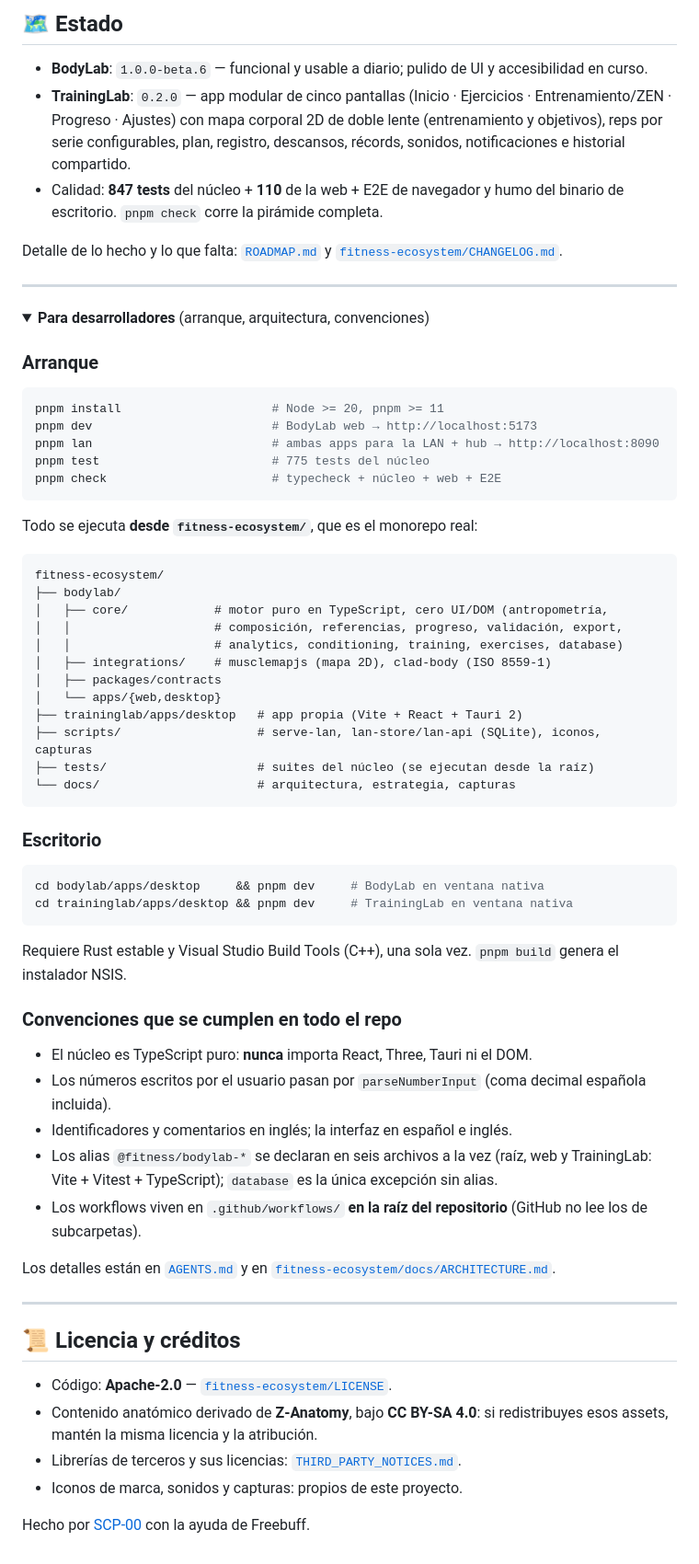
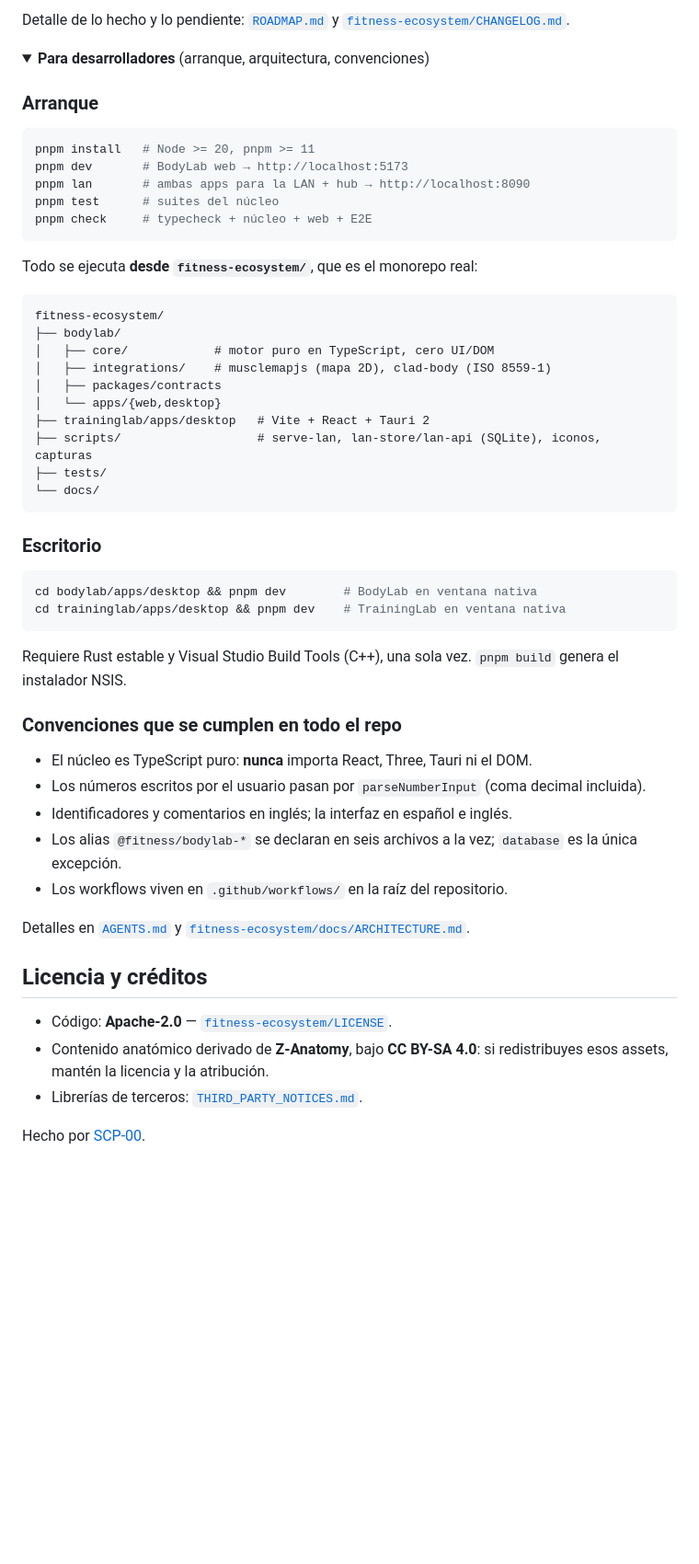
Before and after one commit to SCP-00/Fitness, a Markdown page: README.md, the part around one of its changes. Shown at 92% size. Rendered like a GitHub page; folded sections open; blank space fills up the shorter version.

````diff
--- a/README.md
+++ b/README.md
@@ -101,13 +106,5 @@ pnpm lan --shared          # sirve ambas apps para la LAN + historial compartido
 
-## 🗺️ Estado
-
-- **BodyLab**: `1.0.0-beta.6` — funcional y usable a diario; pulido de UI y accesibilidad en curso.
-- **TrainingLab**: `0.2.0` — app modular de cinco pantallas (Inicio · Ejercicios · Entrenamiento/ZEN · Progreso · Ajustes) con mapa corporal 2D de doble lente (entrenamiento y objetivos), reps por serie configurables, plan, registro, descansos, récords, sonidos, notificaciones e historial compartido.
-- Calidad: **847 tests** del núcleo + **110** de la web + E2E de navegador y humo del binario de escritorio. `pnpm check` corre la pirámide completa.
-
-Detalle de lo hecho y lo que falta: [`ROADMAP.md`](ROADMAP.md) y [`fitness-ecosystem/CHANGELOG.md`](fitness-ecosystem/CHANGELOG.md).
-
----
+Detalle de lo hecho y lo pendiente: [`ROADMAP.md`](ROADMAP.md) y [`fitness-ecosystem/CHANGELOG.md`](fitness-ecosystem/CHANGELOG.md).
 
 <details>
 <summary><strong>Para desarrolladores</strong> (arranque, arquitectura, convenciones)</summary>
@@ -115,11 +112,11 @@ Detalle de lo hecho y lo que falta: [`ROADMAP.md`](ROADMAP.md) y [`fitness-ecosy
 ### Arranque
 
 ```bash
-pnpm install                     # Node >= 20, pnpm >= 11
-pnpm dev                         # BodyLab web → http://localhost:5173
-pnpm lan                         # ambas apps para la LAN + hub → http://localhost:8090
-pnpm test                        # 775 tests del núcleo
-pnpm check                       # typecheck + núcleo + web + E2E
+pnpm install   # Node >= 20, pnpm >= 11
+pnpm dev       # BodyLab web → http://localhost:5173
+pnpm lan       # ambas apps para la LAN + hub → http://localhost:8090
+pnpm test      # suites del núcleo
+pnpm check     # typecheck + núcleo + web + E2E
 ```
 
 Todo se ejecuta **desde `fitness-ecosystem/`**, que es el monorepo real:
@@ -127,23 +124,21 @@ Todo se ejecuta **desde `fitness-ecosystem/`**, que es el monorepo real:
 ```
 fitness-ecosystem/
 ├── bodylab/
-│   ├── core/            # motor puro en TypeScript, cero UI/DOM (antropometría,
-│   │                    # composición, referencias, progreso, validación, export,
-│   │                    # analytics, conditioning, training, exercises, database)
+│   ├── core/            # motor puro en TypeScript, cero UI/DOM
 │   ├── integrations/    # musclemapjs (mapa 2D), clad-body (ISO 8559-1)
 │   ├── packages/contracts
 │   └── apps/{web,desktop}
-├── traininglab/apps/desktop   # app propia (Vite + React + Tauri 2)
+├── traininglab/apps/desktop   # Vite + React + Tauri 2
 ├── scripts/                   # serve-lan, lan-store/lan-api (SQLite), iconos, capturas
-├── tests/                     # suites del núcleo (se ejecutan desde la raíz)
-└── docs/                      # arquitectura, estrategia, capturas
+├── tests/
+└── docs/
 ```
 
 ### Escritorio
 
 ```bash
-cd bodylab/apps/desktop     && pnpm dev     # BodyLab en ventana nativa
-cd traininglab/apps/desktop && pnpm dev     # TrainingLab en ventana nativa
+cd bodylab/apps/desktop && pnpm dev        # BodyLab en ventana nativa
+cd traininglab/apps/desktop && pnpm dev    # TrainingLab en ventana nativa
 ```
 
 Requiere Rust estable y Visual Studio Build Tools (C++), una sola vez. `pnpm build` genera el instalador NSIS.
@@ -151,22 +146,18 @@ Requiere Rust estable y Visual Studio Build Tools (C++), una sola vez. `pnpm bui
 ### Convenciones que se cumplen en todo el repo
 
 - El núcleo es TypeScript puro: **nunca** importa React, Three, Tauri ni el DOM.
-- Los números escritos por el usuario pasan por `parseNumberInput` (coma decimal española incluida).
+- Los números escritos por el usuario pasan por `parseNumberInput` (coma decimal incluida).
 - Identificadores y comentarios en inglés; la interfaz en español e inglés.
-- Los alias `@fitness/bodylab-*` se declaran en seis archivos a la vez (raíz, web y TrainingLab: Vite + Vitest + TypeScript); `database` es la única excepción sin alias.
-- Los workflows viven en `.github/workflows/` **en la raíz del repositorio** (GitHub no lee los de subcarpetas).
+- Los alias `@fitness/bodylab-*` se declaran en seis archivos a la vez; `database` es la única excepción.
+- Los workflows viven en `.github/workflows/` en la raíz del repositorio.
 
-Los detalles están en [`AGENTS.md`](AGENTS.md) y en [`fitness-ecosystem/docs/ARCHITECTURE.md`](fitness-ecosystem/docs/ARCHITECTURE.md).
-
+Detalles en [`AGENTS.md`](AGENTS.md) y [`fitness-ecosystem/docs/ARCHITECTURE.md`](fitness-ecosystem/docs/ARCHITECTURE.md).
 </details>
 
----
-
-## 📜 Licencia y créditos
+## Licencia y créditos
 
 - Código: **Apache-2.0** — [`fitness-ecosystem/LICENSE`](fitness-ecosystem/LICENSE).
-- Contenido anatómico derivado de **Z-Anatomy**, bajo **CC BY-SA 4.0**: si redistribuyes esos assets, mantén la misma licencia y la atribución.
-- Librerías de terceros y sus licencias: [`THIRD_PARTY_NOTICES.md`](fitness-ecosystem/THIRD_PARTY_NOTICES.md).
-- Iconos de marca, sonidos y capturas: propios de este proyecto.
+- Contenido anatómico derivado de **Z-Anatomy**, bajo **CC BY-SA 4.0**: si redistribuyes esos assets, mantén la licencia y la atribución.
+- Librerías de terceros: [`THIRD_PARTY_NOTICES.md`](fitness-ecosystem/THIRD_PARTY_NOTICES.md).
 
-Hecho por [SCP-00](https://github.com/SCP-00) con la ayuda de Freebuff.
+Hecho por [SCP-00](https://github.com/SCP-00).
````
Also changed, not shown: other parts of README.md (+56 -51 lines).
